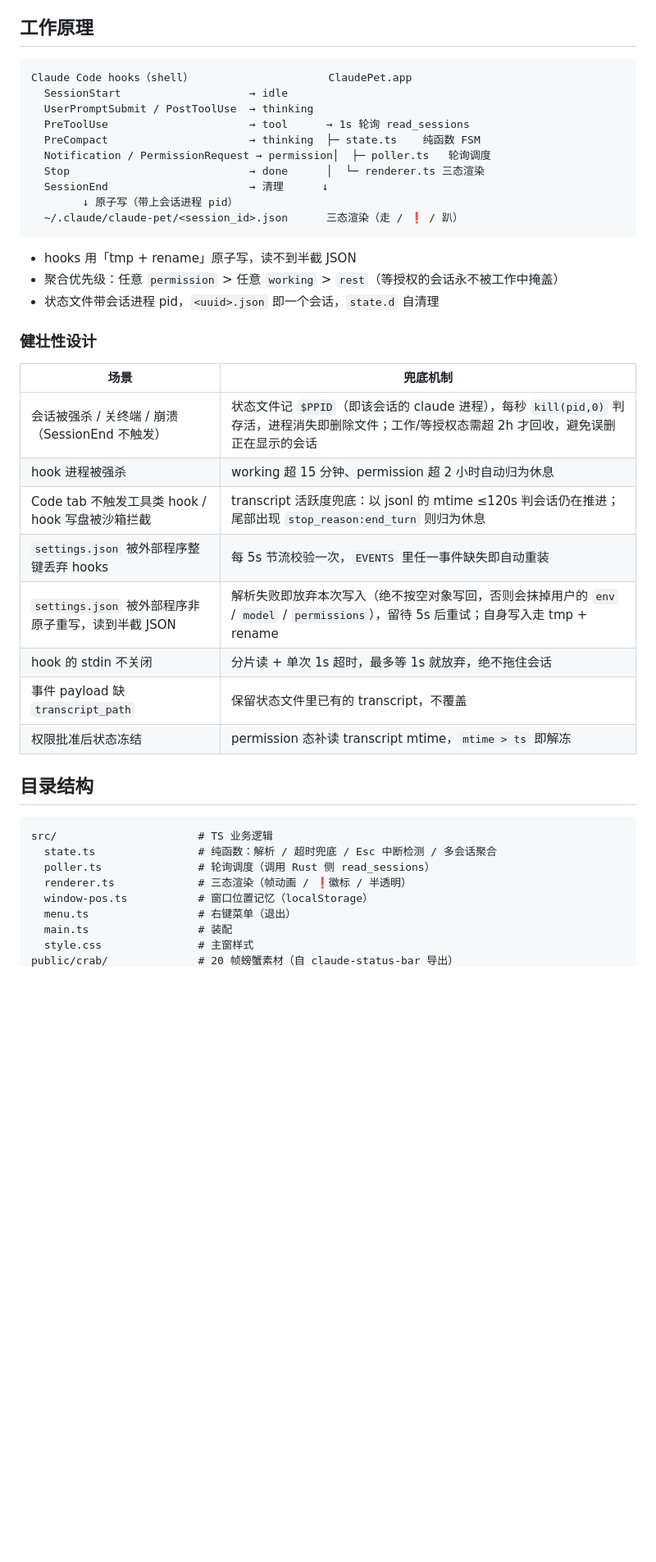
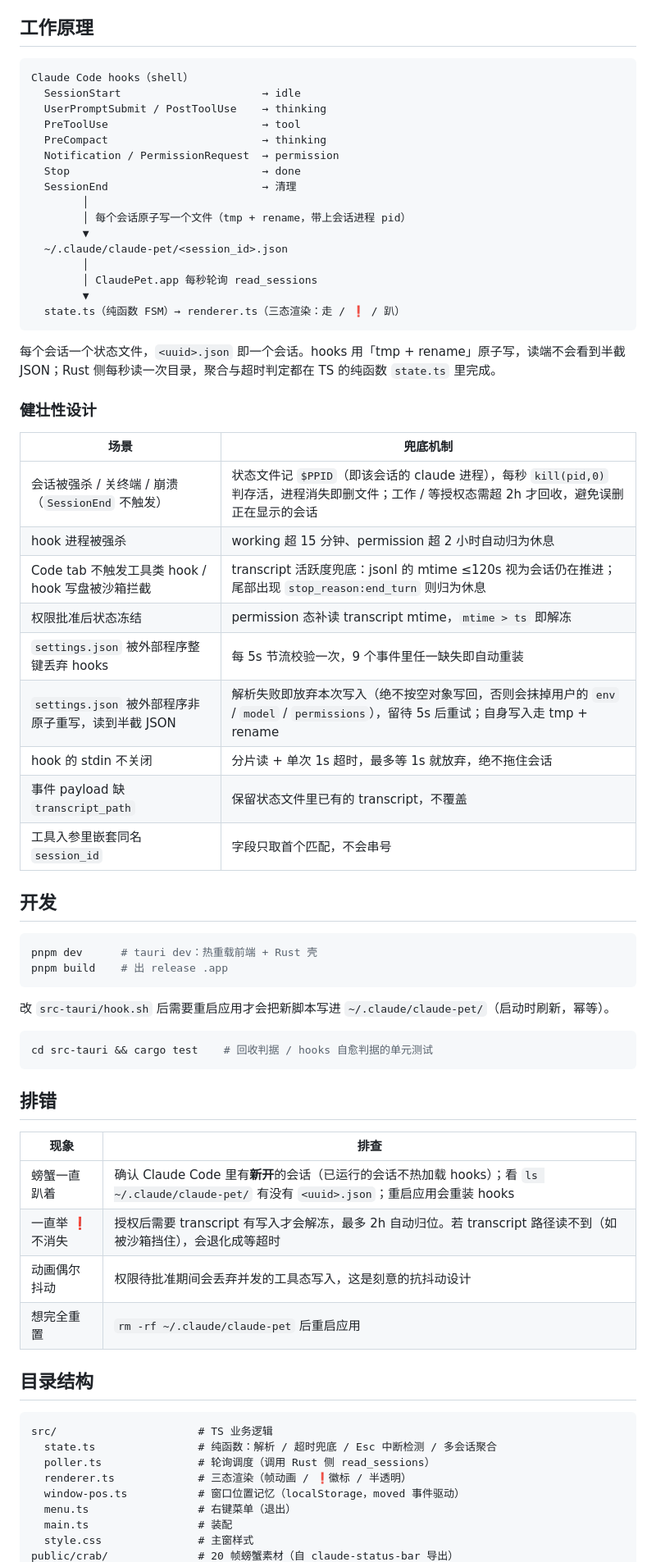
Before and after one commit to pbstar/claude-pet, a Markdown page: README.md, the part around one of its changes. Shown at 82% size. Rendered like a GitHub page; blank space fills up the shorter version.

````diff
--- a/README.md
+++ b/README.md
@@ -58,35 +62,61 @@ hooks 脚本内嵌在二进制中（`src-tauri/hook.sh` 经 `include_str!` 编
 ## 工作原理
 
 ```
-Claude Code hooks（shell）                     ClaudePet.app
-  SessionStart                    → idle
-  UserPromptSubmit / PostToolUse  → thinking
-  PreToolUse                      → tool      → 1s 轮询 read_sessions
-  PreCompact                      → thinking  ├─ state.ts    纯函数 FSM
-  Notification / PermissionRequest → permission│  ├─ poller.ts   轮询调度
-  Stop                            → done      │  └─ renderer.ts 三态渲染
-  SessionEnd                      → 清理      ↓
-        ↓ 原子写（带上会话进程 pid）
-  ~/.claude/claude-pet/<session_id>.json      三态渲染（走 / ❗ / 趴）
+Claude Code hooks（shell）
+  SessionStart                      → idle
+  UserPromptSubmit / PostToolUse    → thinking
+  PreToolUse                        → tool
+  PreCompact                        → thinking
+  Notification / PermissionRequest  → permission
+  Stop                              → done
+  SessionEnd                        → 清理
+        │
+        │ 每个会话原子写一个文件（tmp + rename，带上会话进程 pid）
+        ▼
+  ~/.claude/claude-pet/<session_id>.json
+        │
+        │ ClaudePet.app 每秒轮询 read_sessions
+        ▼
+  state.ts（纯函数 FSM）→ renderer.ts（三态渲染：走 / ❗ / 趴）
 ```
 
-- hooks 用「tmp + rename」原子写，读不到半截 JSON
-- 聚合优先级：任意 `permission` > 任意 `working` > `rest`（等授权的会话永不被工作中掩盖）
-- 状态文件带会话进程 pid，`<uuid>.json` 即一个会话，`state.d` 自清理
+每个会话一个状态文件，`<uuid>.json` 即一个会话。hooks 用「tmp + rename」原子写，读端不会看到半截 JSON；Rust 侧每秒读一次目录，聚合与超时判定都在 TS 的纯函数 `state.ts` 里完成。
 
 ### 健壮性设计
 
 | 场景 | 兜底机制 |
 |---|---|
-| 会话被强杀 / 关终端 / 崩溃（SessionEnd 不触发） | 状态文件记 `$PPID`（即该会话的 claude 进程），每秒 `kill(pid,0)` 判存活，进程消失即删除文件；工作/等授权态需超 2h 才回收，避免误删正在显示的会话 |
+| 会话被强杀 / 关终端 / 崩溃（`SessionEnd` 不触发） | 状态文件记 `$PPID`（即该会话的 claude 进程），每秒 `kill(pid,0)` 判存活，进程消失即删文件；工作 / 等授权态需超 2h 才回收，避免误删正在显示的会话 |
 | hook 进程被强杀 | working 超 15 分钟、permission 超 2 小时自动归为休息 |
-| Code tab 不触发工具类 hook / hook 写盘被沙箱拦截 | transcript 活跃度兜底：以 jsonl 的 mtime ≤120s 判会话仍在推进；尾部出现 `stop_reason:end_turn` 则归为休息 |
-| `settings.json` 被外部程序整键丢弃 hooks | 每 5s 节流校验一次，`EVENTS` 里任一事件缺失即自动重装 |
+| Code tab 不触发工具类 hook / hook 写盘被沙箱拦截 | transcript 活跃度兜底：jsonl 的 mtime ≤120s 视为会话仍在推进；尾部出现 `stop_reason:end_turn` 则归为休息 |
+| 权限批准后状态冻结 | permission 态补读 transcript mtime，`mtime > ts` 即解冻 |
+| `settings.json` 被外部程序整键丢弃 hooks | 每 5s 节流校验一次，9 个事件里任一缺失即自动重装 |
 | `settings.json` 被外部程序非原子重写，读到半截 JSON | 解析失败即放弃本次写入（绝不按空对象写回，否则会抹掉用户的 `env` / `model` / `permissions`），留待 5s 后重试；自身写入走 tmp + rename |
 | hook 的 stdin 不关闭 | 分片读 + 单次 1s 超时，最多等 1s 就放弃，绝不拖住会话 |
 | 事件 payload 缺 `transcript_path` | 保留状态文件里已有的 transcript，不覆盖 |
-| 权限批准后状态冻结 | permission 态补读 transcript mtime，`mtime > ts` 即解冻 |
+| 工具入参里嵌套同名 `session_id` | 字段只取首个匹配，不会串号 |
 
+## 开发
+
+```bash
+pnpm dev      # tauri dev：热重载前端 + Rust 壳
+pnpm build    # 出 release .app
+```
+
+改 `src-tauri/hook.sh` 后需要重启应用才会把新脚本写进 `~/.claude/claude-pet/`（启动时刷新，幂等）。
+
+```bash
+cd src-tauri && cargo test    # 回收判据 / hooks 自愈判据的单元测试
+```
+
+## 排错
+
+| 现象 | 排查 |
+|---|---|
+| 螃蟹一直趴着 | 确认 Claude Code 里有**新开**的会话（已运行的会话不热加载 hooks）；看 `ls ~/.claude/claude-pet/` 有没有 `<uuid>.json`；重启应用会重装 hooks |
+| 一直举 ❗ 不消失 | 授权后需要 transcript 有写入才会解冻，最多 2h 自动归位。若 transcript 路径读不到（如被沙箱挡住），会退化成等超时 |
+| 动画偶尔抖动 | 权限待批准期间会丢弃并发的工具态写入，这是刻意的抗抖动设计 |
+| 想完全重置 | `rm -rf ~/.claude/claude-pet` 后重启应用 |
 
 ## 目录结构
 
@@ -95,7 +125,7 @@ src/                      # TS 业务逻辑
   state.ts                # 纯函数：解析 / 超时兜底 / Esc 中断检测 / 多会话聚合
   poller.ts               # 轮询调度（调用 Rust 侧 read_sessions）
   renderer.ts             # 三态渲染（帧动画 / ❗徽标 / 半透明）
-  window-pos.ts           # 窗口位置记忆（localStorage）
+  window-pos.ts           # 窗口位置记忆（localStorage，moved 事件驱动）
   menu.ts                 # 右键菜单（退出）
   main.ts                 # 装配
   style.css               # 主窗样式
````
Also changed, not shown: other parts of README.md (+38 -31 lines).
